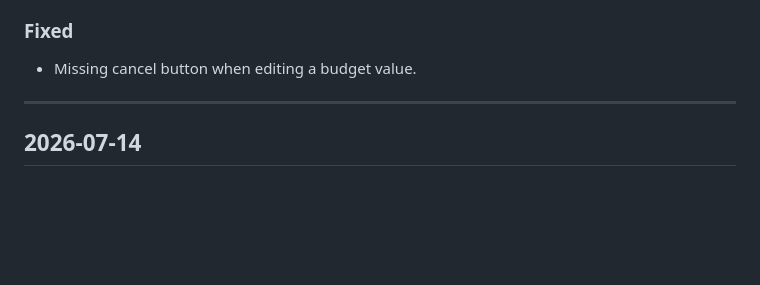
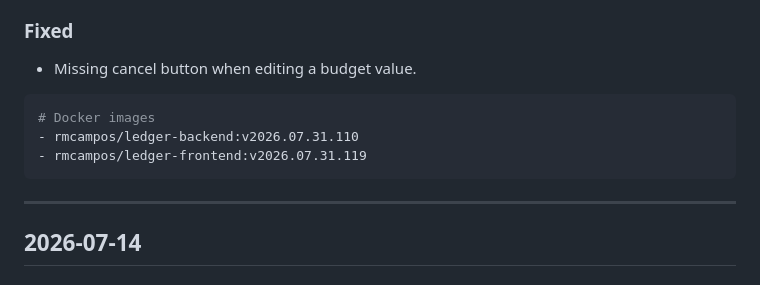
Before and after one commit to thermcampos/ledger-finance, a Markdown page: CHANGELOG.md, the part around one of its changes. Drawn GitHub-style; blank space fills up the shorter version.

````diff
--- a/CHANGELOG.md
+++ b/CHANGELOG.md
@@ -19,6 +19,12 @@ and this project adheres to [Semantic Versioning](https://semver.org/spec/v2.0.0
 ### Fixed
 - Missing cancel button when editing a budget value.
 
+```bash
+# Docker images
+- rmcampos/ledger-backend:v2026.07.31.110
+- rmcampos/ledger-frontend:v2026.07.31.119
+```
+
 ---
 
 ## 2026-07-14
````
Also changed, not shown: other parts of CHANGELOG.md (+2 -2 lines).
